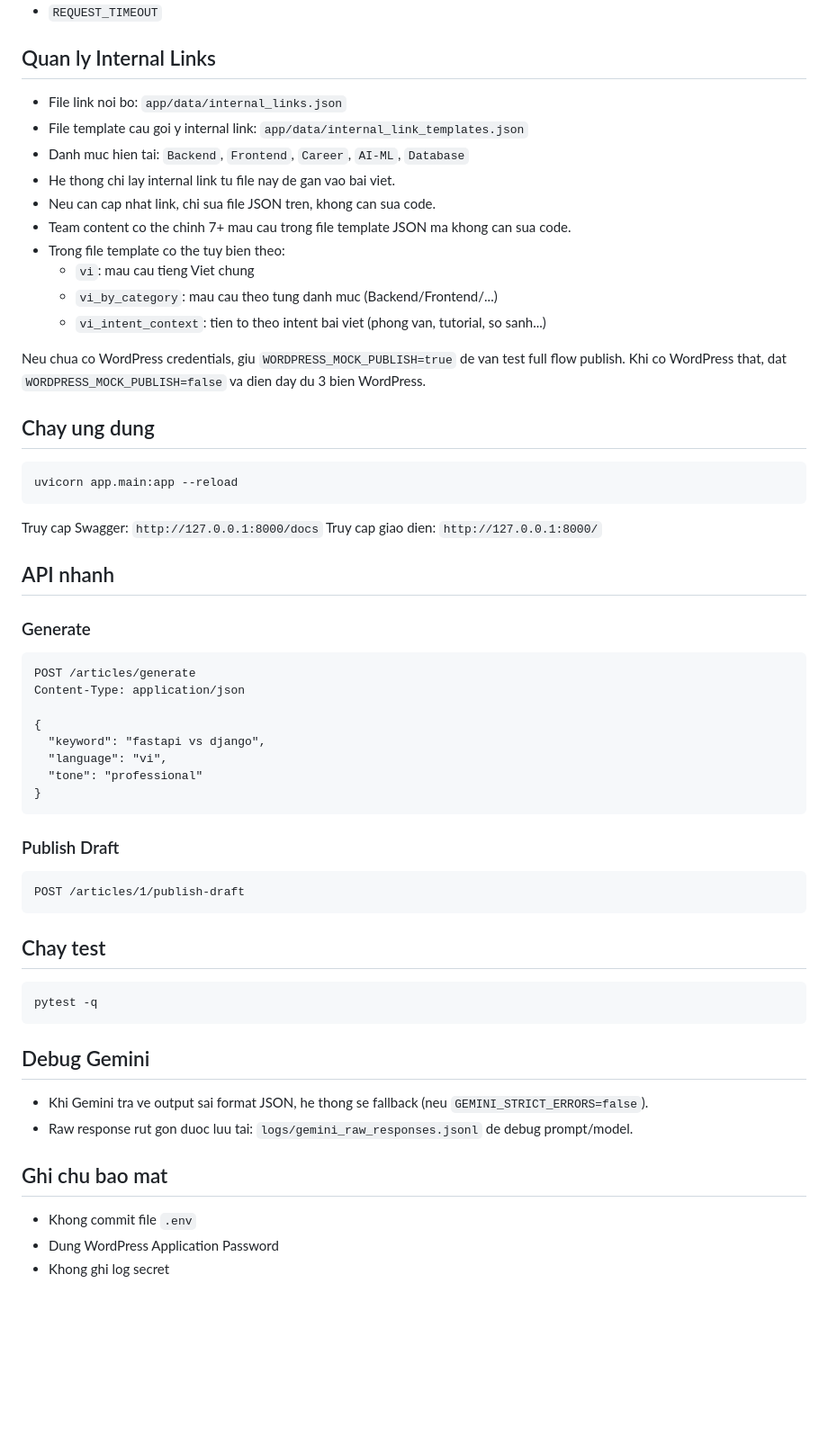
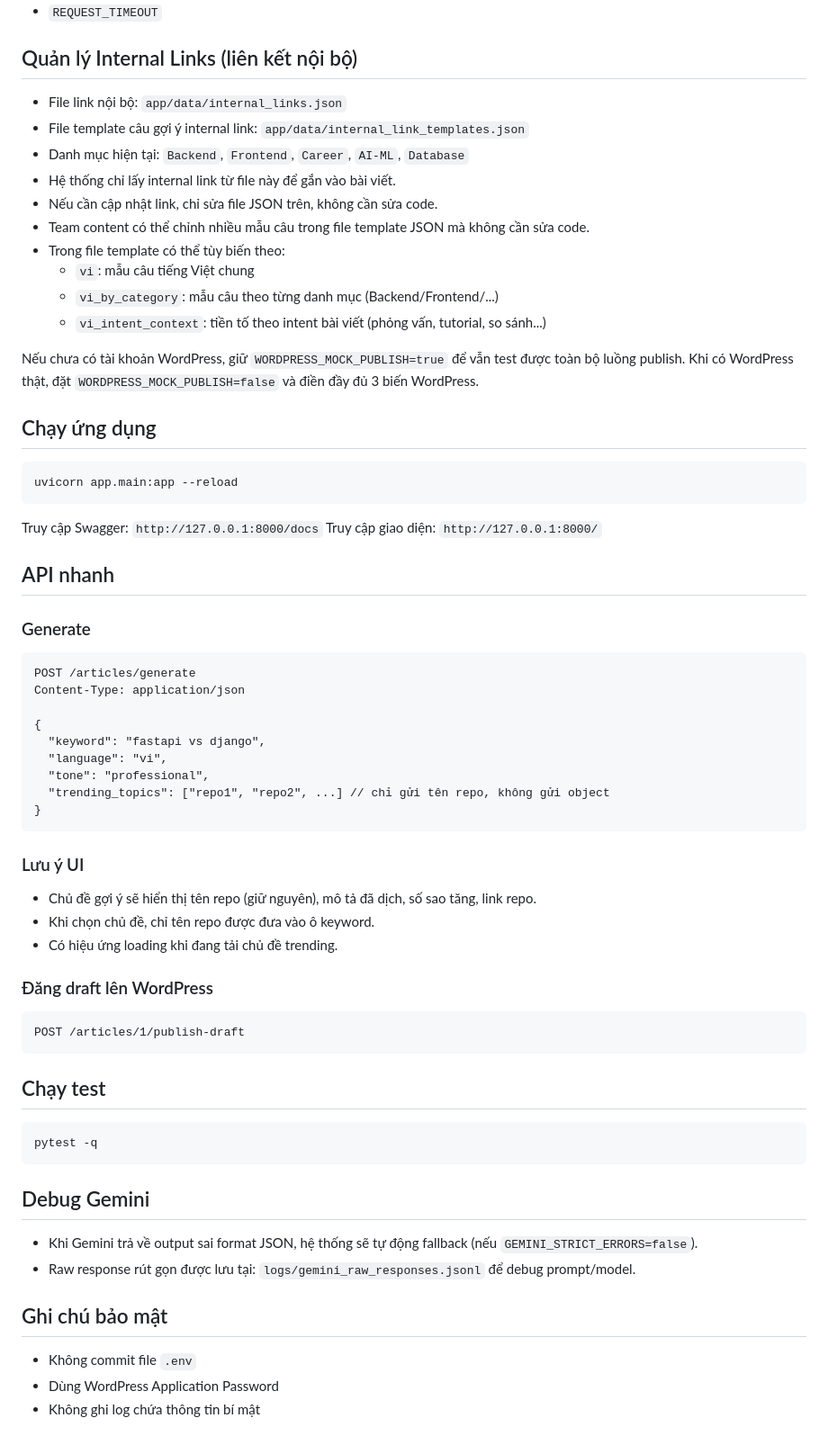
Before and after one commit to MNfine/AI-SEO-Content-MVP, a Markdown page: README.md, the part around one of its changes. Shown at 90% size. Drawn GitHub-style; blank space fills up the shorter version.

````diff
--- a/README.md
+++ b/README.md
@@ -69,27 +78,27 @@ pip install -r requirements.txt
 - `REQUEST_TIMEOUT`
 
-## Quan ly Internal Links
-- File link noi bo: `app/data/internal_links.json`
-- File template cau goi y internal link: `app/data/internal_link_templates.json`
-- Danh muc hien tai: `Backend`, `Frontend`, `Career`, `AI-ML`, `Database`
-- He thong chi lay internal link tu file nay de gan vao bai viet.
-- Neu can cap nhat link, chi sua file JSON tren, khong can sua code.
-- Team content co the chinh 7+ mau cau trong file template JSON ma khong can sua code.
-- Trong file template co the tuy bien theo:
-  - `vi`: mau cau tieng Viet chung
-  - `vi_by_category`: mau cau theo tung danh muc (Backend/Frontend/...)
-  - `vi_intent_context`: tien to theo intent bai viet (phong van, tutorial, so sanh...)
+## Quản lý Internal Links (liên kết nội bộ)
+- File link nội bộ: `app/data/internal_links.json`
+- File template câu gợi ý internal link: `app/data/internal_link_templates.json`
+- Danh mục hiện tại: `Backend`, `Frontend`, `Career`, `AI-ML`, `Database`
+- Hệ thống chỉ lấy internal link từ file này để gắn vào bài viết.
+- Nếu cần cập nhật link, chỉ sửa file JSON trên, không cần sửa code.
+- Team content có thể chỉnh nhiều mẫu câu trong file template JSON mà không cần sửa code.
+- Trong file template có thể tùy biến theo:
+  - `vi`: mẫu câu tiếng Việt chung
+  - `vi_by_category`: mẫu câu theo từng danh mục (Backend/Frontend/...)
+  - `vi_intent_context`: tiền tố theo intent bài viết (phỏng vấn, tutorial, so sánh...)
 
-Neu chua co WordPress credentials, giu `WORDPRESS_MOCK_PUBLISH=true` de van test full flow publish.
-Khi co WordPress that, dat `WORDPRESS_MOCK_PUBLISH=false` va dien day du 3 bien WordPress.
+Nếu chưa có tài khoản WordPress, giữ `WORDPRESS_MOCK_PUBLISH=true` để vẫn test được toàn bộ luồng publish.
+Khi có WordPress thật, đặt `WORDPRESS_MOCK_PUBLISH=false` và điền đầy đủ 3 biến WordPress.
 
-## Chay ung dung
+## Chạy ứng dụng
 ```bash
 uvicorn app.main:app --reload
 ```
 
-Truy cap Swagger: `http://127.0.0.1:8000/docs`
-Truy cap giao dien: `http://127.0.0.1:8000/`
+Truy cập Swagger: `http://127.0.0.1:8000/docs`
+Truy cập giao diện: `http://127.0.0.1:8000/`
 
 ## API nhanh
 ### Generate
@@ -100,25 +109,31 @@ Content-Type: application/json
 {
   "keyword": "fastapi vs django",
   "language": "vi",
-  "tone": "professional"
+  "tone": "professional",
+  "trending_topics": ["repo1", "repo2", ...] // chỉ gửi tên repo, không gửi object
 }
 ```
 
-### Publish Draft
+### Lưu ý UI
+- Chủ đề gợi ý sẽ hiển thị tên repo (giữ nguyên), mô tả đã dịch, số sao tăng, link repo.
+- Khi chọn chủ đề, chỉ tên repo được đưa vào ô keyword.
+- Có hiệu ứng loading khi đang tải chủ đề trending.
+
+### Đăng draft lên WordPress
 ```http
 POST /articles/1/publish-draft
 ```
 
-## Chay test
+## Chạy test
 ```bash
 pytest -q
 ```
 
 ## Debug Gemini
-- Khi Gemini tra ve output sai format JSON, he thong se fallback (neu `GEMINI_STRICT_ERRORS=false`).
-- Raw response rut gon duoc luu tai: `logs/gemini_raw_responses.jsonl` de debug prompt/model.
+- Khi Gemini trả về output sai format JSON, hệ thống sẽ tự động fallback (nếu `GEMINI_STRICT_ERRORS=false`).
+- Raw response rút gọn được lưu tại: `logs/gemini_raw_responses.jsonl` để debug prompt/model.
 
-## Ghi chu bao mat
-- Khong commit file `.env`
-- Dung WordPress Application Password
-- Khong ghi log secret
+## Ghi chú bảo mật
+- Không commit file `.env`
+- Dùng WordPress Application Password
+- Không ghi log chứa thông tin bí mật
````
Also changed, not shown: other parts of README.md (+24 -15 lines).
